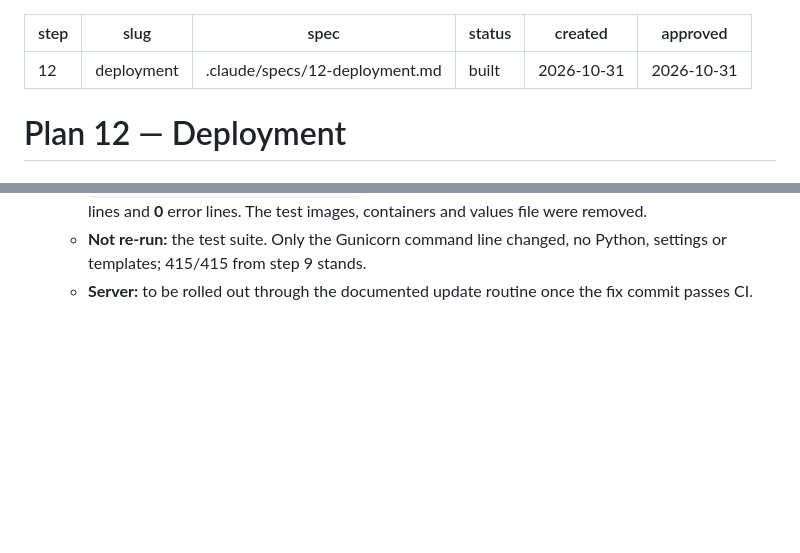
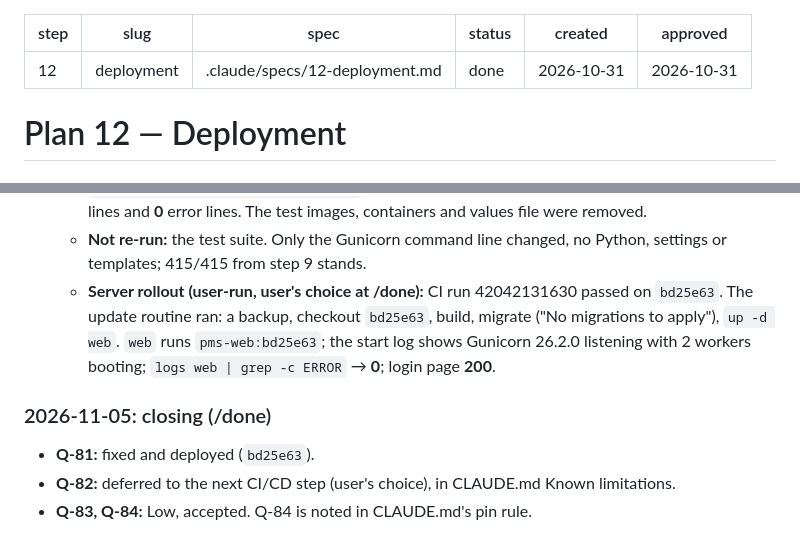
Before and after one commit to AmanShakya28515/project-management-system, a Markdown page: .claude/plans/12-deployment.md, 2 parts joined by grey strips. GitHub-like rendering; blank space fills up the shorter version.

```diff
--- a/.claude/plans/12-deployment.md
+++ b/.claude/plans/12-deployment.md
@@ -2,7 +2,7 @@
 step: 12
 slug: deployment
 spec: .claude/specs/12-deployment.md
-status: built
+status: done
 created: 2026-10-31
 approved: 2026-10-31
 ---
@@ -341,5 +341,15 @@ future CI step.
     removed.
   - **Not re-run:** the test suite. Only the Gunicorn command line
     changed, no Python, settings or templates; 415/415 from step 9 stands.
-  - **Server:** to be rolled out through the documented update routine
-    once the fix commit passes CI.
+  - **Server rollout (user-run, user's choice at /done):** CI run
+    42042131630 passed on `bd25e63`. The update routine ran: a backup,
+    checkout `bd25e63`, build, migrate ("No migrations to apply"),
+    `up -d web`. `web` runs `pms-web:bd25e63`; the start log shows Gunicorn
+    26.2.0 listening with 2 workers booting; `logs web | grep -c ERROR`
+    → **0**; login page **200**.
+
+### 2026-11-05: closing (/done)
+- **Q-81:** fixed and deployed (`bd25e63`).
+- **Q-82:** deferred to the next CI/CD step (user's choice), in CLAUDE.md
+  Known limitations.
+- **Q-83, Q-84:** Low, accepted. Q-84 is noted in CLAUDE.md's pin rule.
```
Also changed, not shown: .claude/specs/12-deployment.md (+1 -1 lines), CLAUDE.md (+59 -5 lines).
